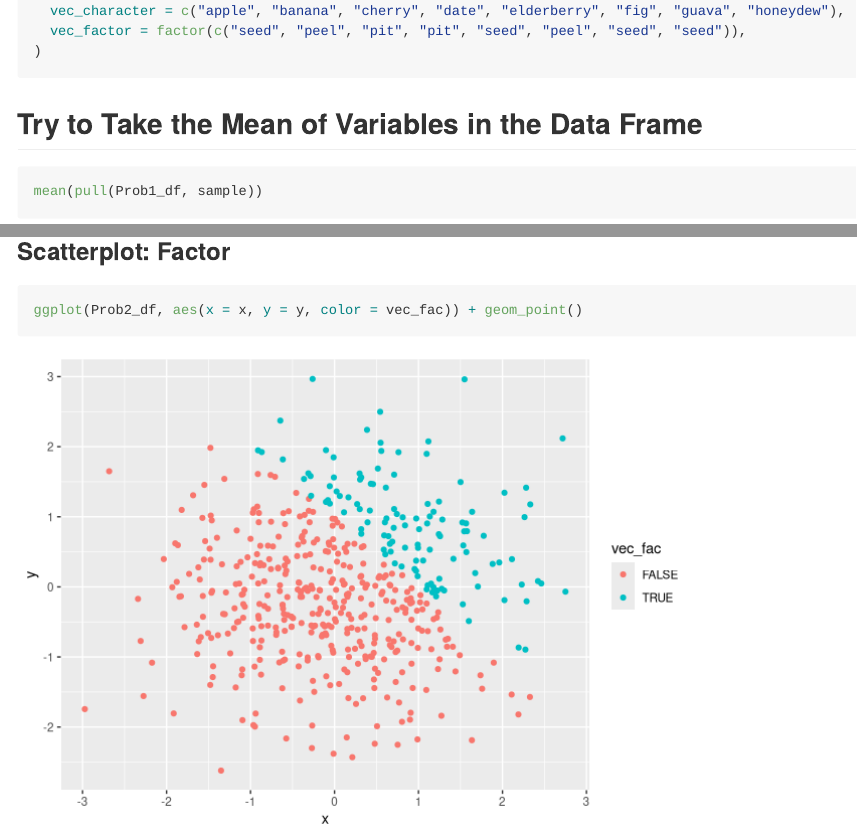
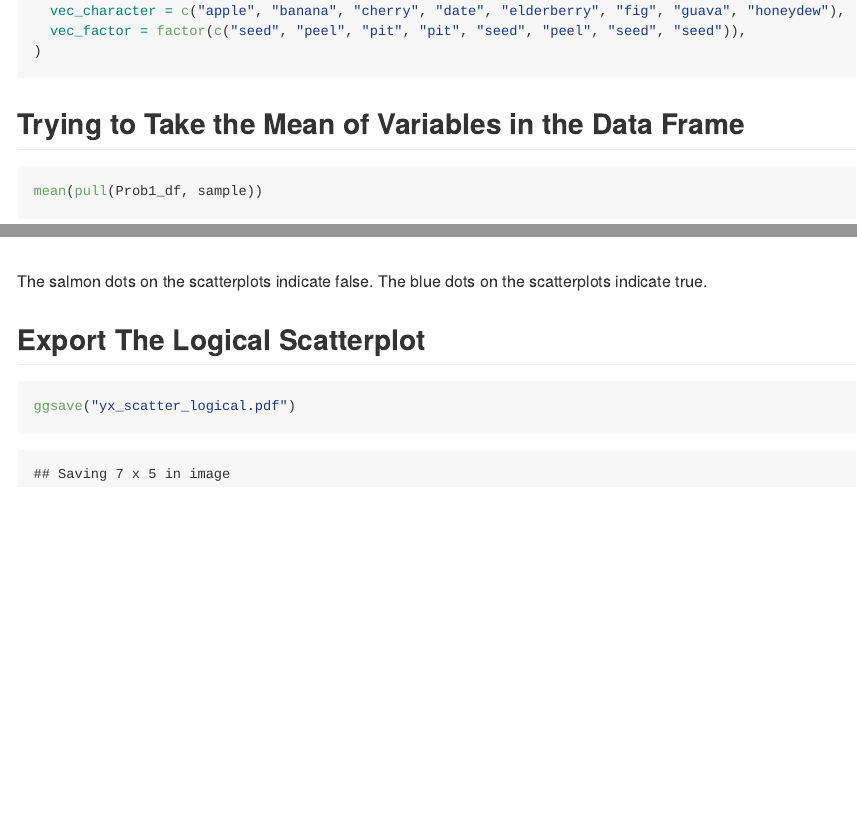
Before and after one commit to norazakaria/p8105_hw1_niz2000, an R Markdown document (p8105_hw1_niz2000.Rmd): the page in a window 1100 px wide, from 910 px down, and a second part further down, joined at a grey line. Rendered offline with R 4.5, knitr and Pandoc, with nearby package versions.

Commit message:
Exported the logical variable scatterplot.

````diff
--- a/p8105_hw1_niz2000.Rmd
+++ b/p8105_hw1_niz2000.Rmd
@@ -30,7 +30,7 @@
 )
 ```
 
-## Try to Take the Mean of Variables in the Data Frame
+## Trying to Take the Mean of Variables in the Data Frame
 
 ```{r}
 mean(pull(Prob1_df, sample))
@@ -107,3 +107,10 @@
 ```{r yx_scatter_factor}
 ggplot(Prob2_df, aes(x = x, y = y, color = vec_fac)) + geom_point()
 ```
+
+The salmon dots on the scatterplots indicate false. The blue dots on the scatterplots indicate true.
+
+## Export The Logical Scatterplot
+```{r yx_scatter_logical}}
+ggsave("yx_scatter_logical.pdf")
+```
````
Also changed, not shown: p8105_hw1_niz2000.md, p8105_hw1_niz2000.Rmd (2 more changed lines).
